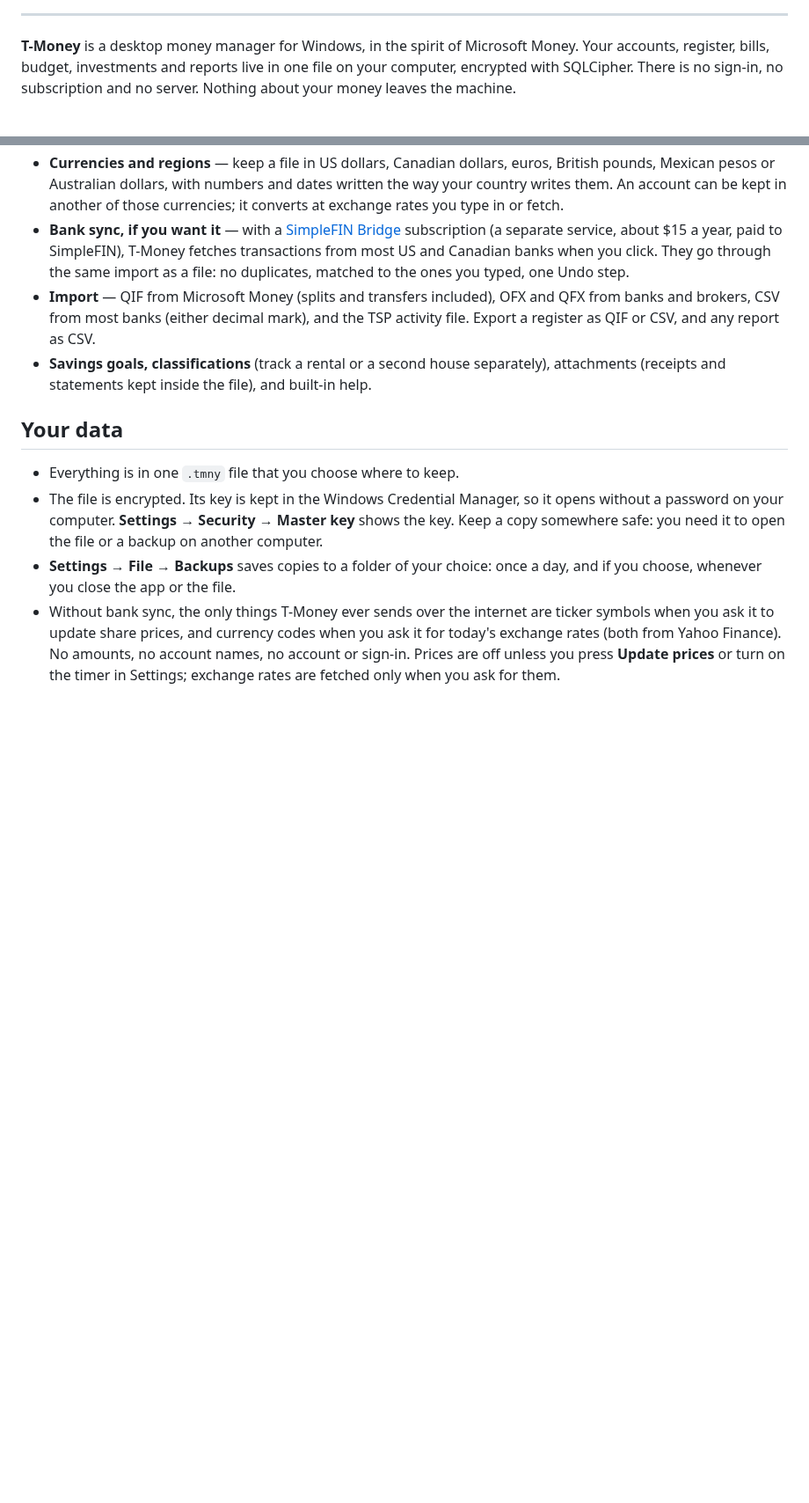
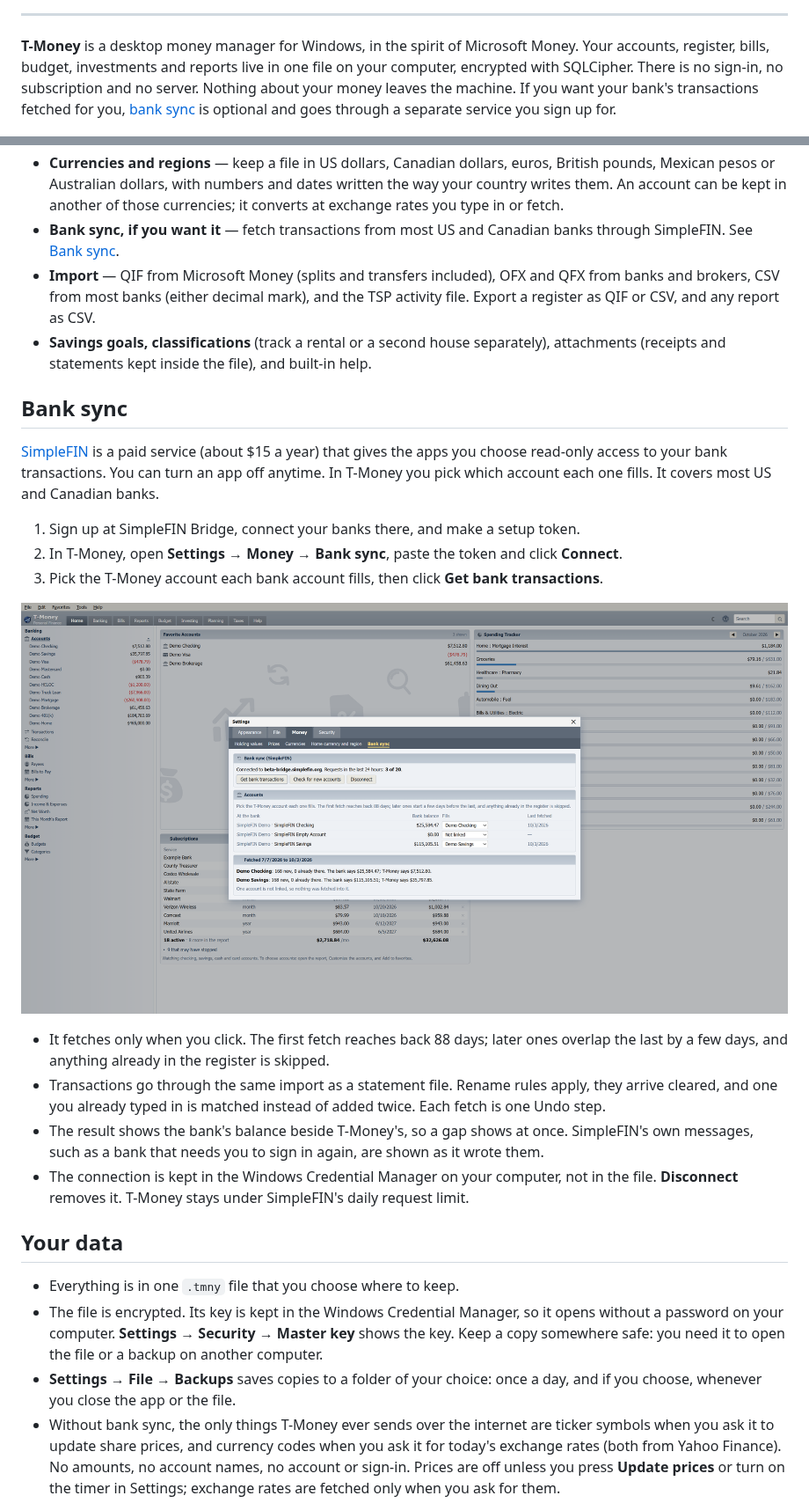
Before and after one commit to HuskerMinion/t-money, a Markdown page: README.md, 2 parts joined by grey strips. Shown at 88% size. Rendered like a GitHub page; pictures changed too: docs/screenshots/bank-sync.png (added); blank space fills up the shorter version.

Commit message:
Docs: a Bank sync section in the README, with a screenshot

```diff
--- a/README.md
+++ b/README.md
@@ -15,7 +15,8 @@
 **T-Money** is a desktop money manager for Windows, in the spirit of Microsoft Money. Your accounts,
 register, bills, budget, investments and reports live in one file on your computer, encrypted with
 SQLCipher. There is no sign-in, no subscription and no server. Nothing about your money leaves the
-machine.
+machine. If you want your bank's transactions fetched for you, [bank sync](#bank-sync) is optional and
+goes through a separate service you sign up for.
 
 <p align="center">
   <img src="docs/screenshots/register.png" alt="An account register: dated transactions with payees, categories, payments, deposits and a running balance" width="900">
@@ -54,14 +55,36 @@ All screenshots use the made-up household in **File → New → Sample file with
   Mexican pesos or Australian dollars, with numbers and dates written the way your country writes
   them. An account can be kept in another of those currencies; it converts at exchange rates you
   type in or fetch.
-- **Bank sync, if you want it** — with a [SimpleFIN Bridge](https://bridge.simplefin.org) subscription
-  (a separate service, about $15 a year, paid to SimpleFIN), T-Money fetches transactions from most
-  US and Canadian banks when you click. They go through the same import as a file: no duplicates,
-  matched to the ones you typed, one Undo step.
+- **Bank sync, if you want it** — fetch transactions from most US and Canadian banks through
+  SimpleFIN. See [Bank sync](#bank-sync).
 - **Import** — QIF from Microsoft Money (splits and transfers included), OFX and QFX from banks and
   brokers, CSV from most banks (either decimal mark), and the TSP activity file. Export a register as QIF or CSV, and any report as CSV.
 - **Savings goals, classifications** (track a rental or a second house separately), attachments
   (receipts and statements kept inside the file), and built-in help.
+
+## Bank sync
+
+[SimpleFIN](https://bridge.simplefin.org) is a paid service (about $15 a year) that gives the apps you
+choose read-only access to your bank transactions. You can turn an app off anytime. In T-Money you
+pick which account each one fills. It covers most US and Canadian banks.
+
+1. Sign up at SimpleFIN Bridge, connect your banks there, and make a setup token.
+2. In T-Money, open **Settings → Money → Bank sync**, paste the token and click **Connect**.
+3. Pick the T-Money account each bank account fills, then click **Get bank transactions**.
+
+<p align="center">
+  <img src="docs/screenshots/bank-sync.png" alt="Settings, Bank sync: connected to SimpleFIN, two demo bank accounts linked to Demo Checking and Demo Savings, and the result of a fetch with the bank's balance beside T-Money's" width="900">
+</p>
+
+- It fetches only when you click. The first fetch reaches back 88 days; later ones overlap the last
+  by a few days, and anything already in the register is skipped.
+- Transactions go through the same import as a statement file. Rename rules apply, they arrive
+  cleared, and one you already typed in is matched instead of added twice. Each fetch is one Undo
+  step.
+- The result shows the bank's balance beside T-Money's, so a gap shows at once. SimpleFIN's own
+  messages, such as a bank that needs you to sign in again, are shown as it wrote them.
+- The connection is kept in the Windows Credential Manager on your computer, not in the file.
+  **Disconnect** removes it. T-Money stays under SimpleFIN's daily request limit.
 
 ## Your data
 
```
